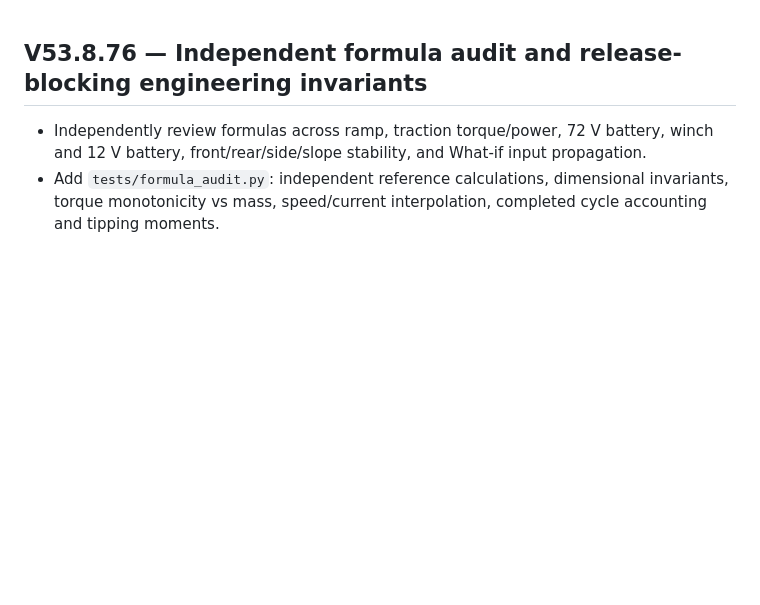
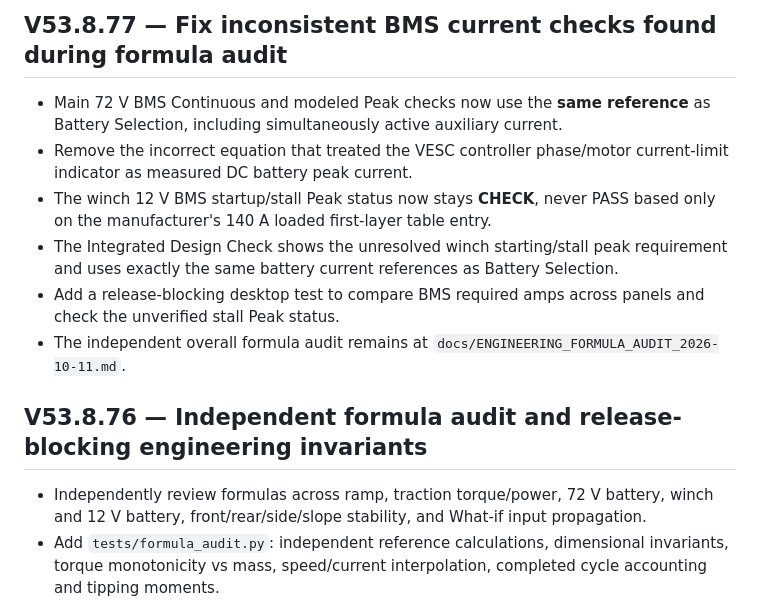
Before and after one commit to tronza449-dot/crane-vehicle-engineering-tool-updates, a Markdown page: RELEASE_NOTES.md, the part around the change. Rendered like a GitHub page; blank space fills up the shorter version.

Commit message:
V53.8.77 BMS formula consistency and unverifiable winch peak current risk

```diff
--- a/RELEASE_NOTES.md
+++ b/RELEASE_NOTES.md
@@ -1,3 +1,12 @@
+## V53.8.77 — Fix inconsistent BMS current checks found during formula audit
+
+- Main 72 V BMS Continuous and modeled Peak checks now use the **same reference** as Battery Selection, including simultaneously active auxiliary current.
+- Remove the incorrect equation that treated the VESC controller phase/motor current-limit indicator as measured DC battery peak current.
+- The winch 12 V BMS startup/stall Peak status now stays **CHECK**, never PASS based only on the manufacturer's 140 A loaded first-layer table entry.
+- The Integrated Design Check shows the unresolved winch starting/stall peak requirement and uses exactly the same battery current references as Battery Selection.
+- Add a release-blocking desktop test to compare BMS required amps across panels and check the unverified stall Peak status.
+- The independent overall formula audit remains at `docs/ENGINEERING_FORMULA_AUDIT_2026-10-11.md`.
+
 ## V53.8.76 — Independent formula audit and release-blocking engineering invariants
 
 - Independently review formulas across ramp, traction torque/power, 72 V battery, winch and 12 V battery, front/rear/side/slope stability, and What-if input propagation.
```
